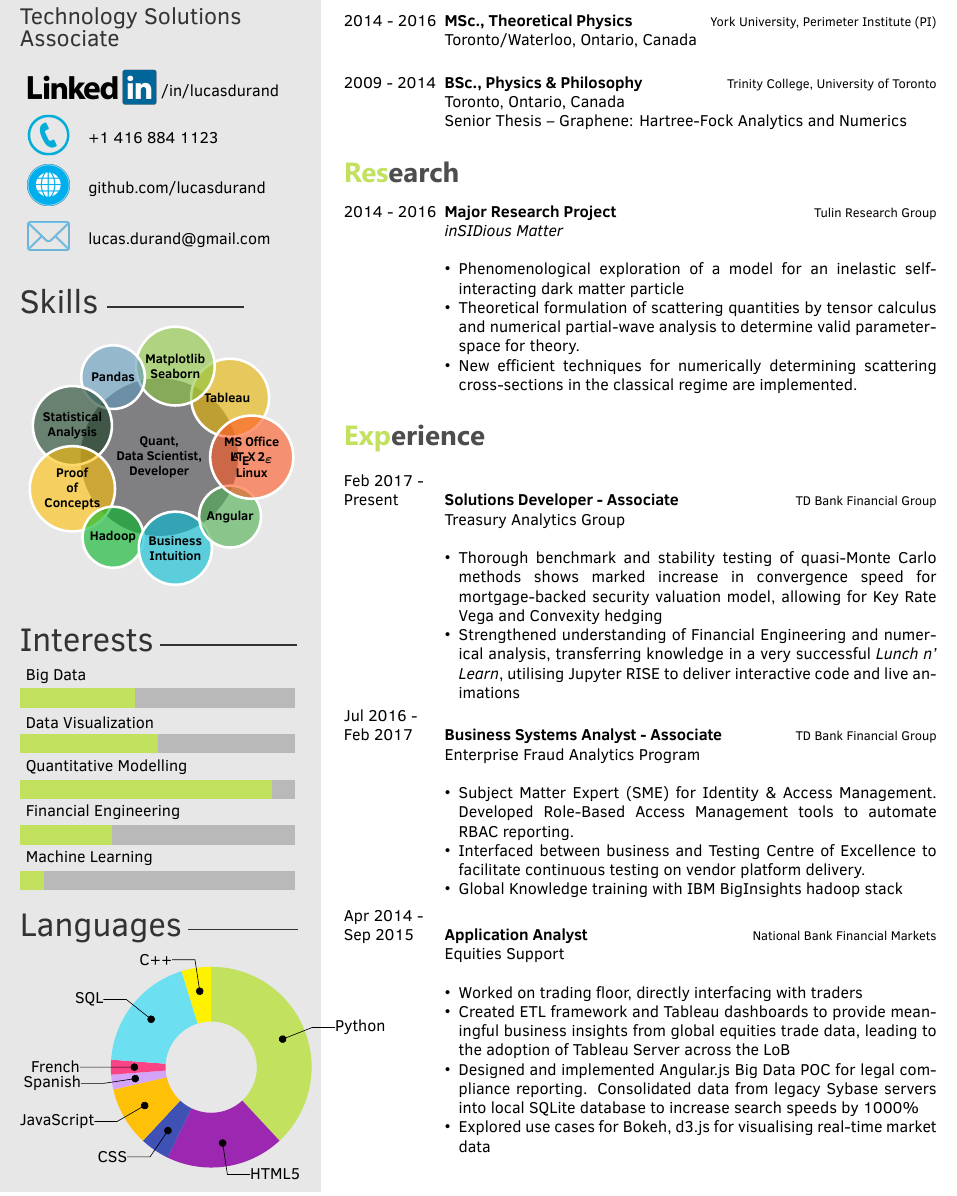
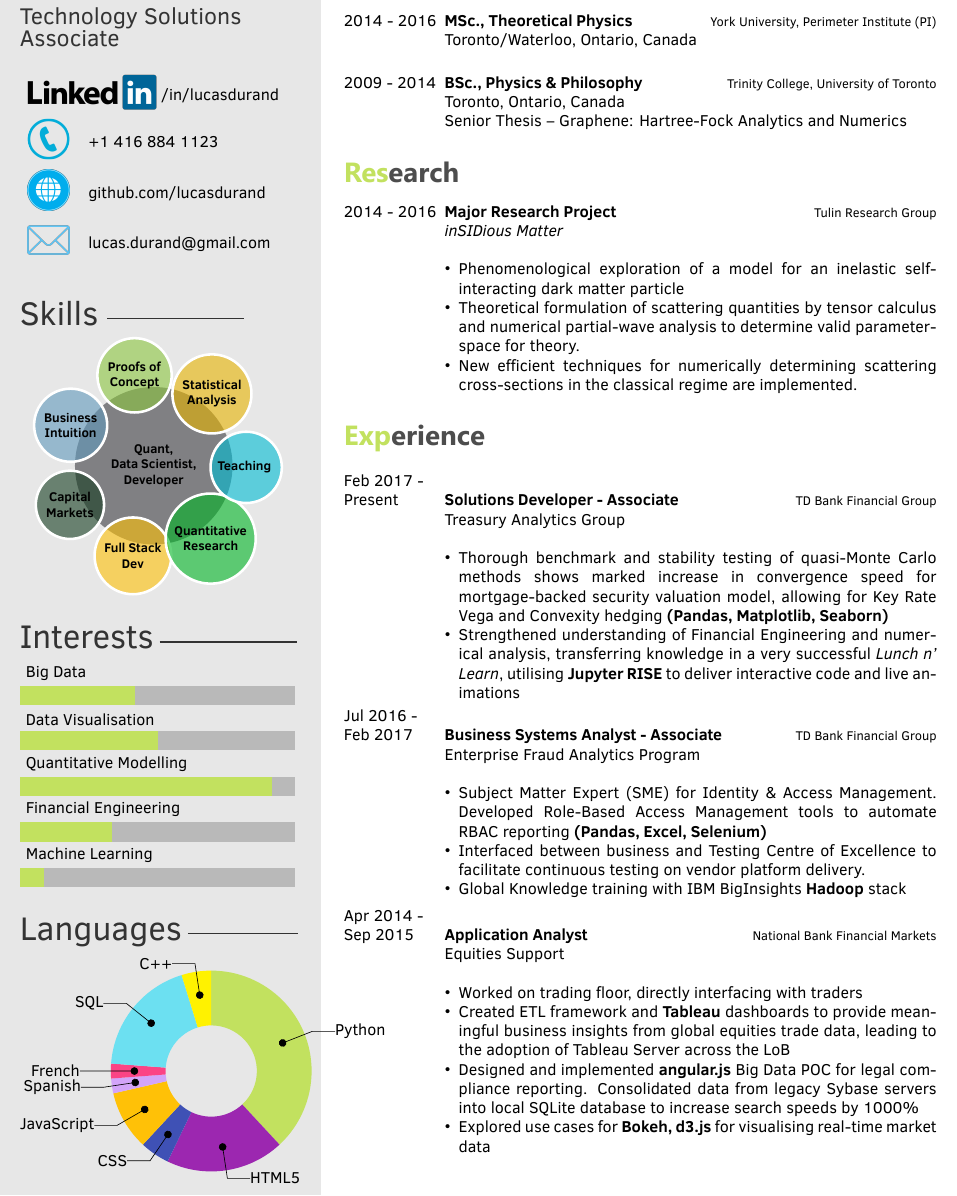
Before and after one commit to lucasdurand/Resume, a LaTeX CV (CV-onepager-r1.tex, which reads twentysecondcv.cls): part of the page, cut so that both start at the same text. Compiled offline with XeLaTeX.

Commit message:
Add tech to work entries, skills more general

```diff
--- a/CV-onepager-r1.tex
+++ b/CV-onepager-r1.tex
@@ -25,21 +25,19 @@
 \newcommand\skills{
 ~
 	\smartdiagram[bubble diagram]{
+%        \textbf{Quant,}\\\textbf{Data}\\\textbf{Scientist,}\\\textbf{Developer},
         \textbf{Quant,}\\\textbf{Data Scientist,}\\\textbf{Developer},
-		\textbf{~~Tableau~~~~},
-        \textbf{Matplotlib}\\\textbf{Seaborn},
-		\textbf{~Pandas~},
         \textbf{Statistical}\\\textbf{Analysis},
-%        \textbf{~~~~~~~~POCs~~~~~~~~},
-        \textbf{Proof}\\\textbf{of}\\\textbf{Concepts},
-        \textbf{Hadoop},
+        \textbf{Proofs of}\\\textbf{Concept},
    		\textbf{Business}\\\textbf{Intuition},
-   		   				\textbf{Angular},
-   		\textbf{MS Office}\\\textbf{\LaTeXe}\\\textbf{Linux}
+   		\textbf{Capital}\\\textbf{Markets},
+   		\textbf{Full Stack}\\\textbf{Dev},
+   		\textbf{Quantitative}\\\textbf{Research},
+   		\textbf{Teaching}
     }
 }
 
-\interests{{Machine Learning/0.5},{Financial Engineering/2},{Quantitative Modelling/5.5},{Data Visualization/3},{Big Data/2.5}}
+\interests{{Machine Learning/0.5},{Financial Engineering/2},{Quantitative Modelling/5.5},{Data Visualisation/3},{Big Data/2.5}}
 
 % Adjusts the size of the wheel:
 \def\innerradius{1.0cm}
@@ -171,8 +169,8 @@
         {Treasury Analytics Group}
         {
         {\begin{itemize}
-        \item Thorough benchmark and stability testing of quasi-Monte Carlo methods shows marked increase in convergence speed for mortgage-backed security valuation model, allowing for Key Rate Vega and Convexity hedging
-        \item Strengthened understanding of Financial Engineering and numerical analysis, transferring knowledge in a very successful \emph{Lunch n' Learn}, utilising Jupyter RISE to deliver interactive code and live animations
+        \item Thorough benchmark and stability testing of quasi-Monte Carlo methods shows marked increase in convergence speed for mortgage-backed security valuation model, allowing for Key Rate Vega and Convexity hedging \textbf{(Pandas, Matplotlib, Seaborn)}
+        \item Strengthened understanding of Financial Engineering and numerical analysis, transferring knowledge in a very successful \emph{Lunch n' Learn}, utilising \textbf{Jupyter RISE} to deliver interactive code and live animations
     \end{itemize}}
         }
 
@@ -184,9 +182,9 @@
         {Enterprise Fraud Analytics Program}
         {
         {\begin{itemize}
-        \item Subject Matter Expert (SME) for Identity \& Access Management. Developed Role-Based Access Management tools to automate RBAC reporting.
+        \item Subject Matter Expert (SME) for Identity \& Access Management. Developed Role-Based Access Management tools to automate RBAC reporting \textbf{(Pandas, Excel, Selenium)}
         \item Interfaced between business and Testing Centre of Excellence to facilitate continuous testing on vendor platform delivery.
-        \item Global Knowledge training with IBM BigInsights hadoop stack
+        \item Global Knowledge training with IBM BigInsights \textbf{Hadoop} stack
     \end{itemize}}
         }
 
@@ -198,9 +196,9 @@
         {
         \begin{itemize}
 		\item Worked on trading floor, directly interfacing with traders
-        \item Created ETL framework and Tableau dashboards to provide meaningful business insights from global equities trade data, leading to the adoption of Tableau Server across the LoB
-        \item Designed and implemented Angular.js Big Data POC for legal compliance reporting. Consolidated data from legacy Sybase servers into local SQLite database to increase search speeds by 1000\%
-        \item Explored use cases for Bokeh, d3.js for visualising real-time market data
+        \item Created ETL framework and \textbf{Tableau} dashboards to provide meaningful business insights from global equities trade data, leading to the adoption of Tableau Server across the LoB
+        \item Designed and implemented \textbf{angular.js} Big Data POC for legal compliance reporting. Consolidated data from legacy Sybase servers into local SQLite database to increase search speeds by 1000\%
+        \item Explored use cases for \textbf{Bokeh, d3.js} for visualising real-time market data
 	    \end{itemize}
     	}
 
--- a/twentysecondcv.cls
+++ b/twentysecondcv.cls
@@ -194,7 +194,7 @@
 
     %------------------------------------------------
 
-        \vspace{2.5mm}
+        \vspace{3.5mm}
     \renewcommand{\arraystretch}{1.6}
     \begin{tabular}{p{1cm} @{\hskip 0.5cm}p{5cm}}
 
@@ -236,18 +236,18 @@
     \end{tabular}
 
     %------------------------------------------------
-%        \vspace{1.5mm}
+        \vspace{1.5mm}
         \profilesection{Skills}{3cm}
 
     	\skills
 
         %------------------------------------------------
-%       \vspace{1.5mm}
+       \vspace{1.5mm}
         \profilesection{Interests}{3cm}
 
         \interests
 
- %       \vspace{1.5mm}
+       \vspace{1.5mm}
         \profilesection{Languages}{2.4cm}
 
 	%	\languages
```
Also changed, not shown: DURAND-LUCAS-1p.pdf.
